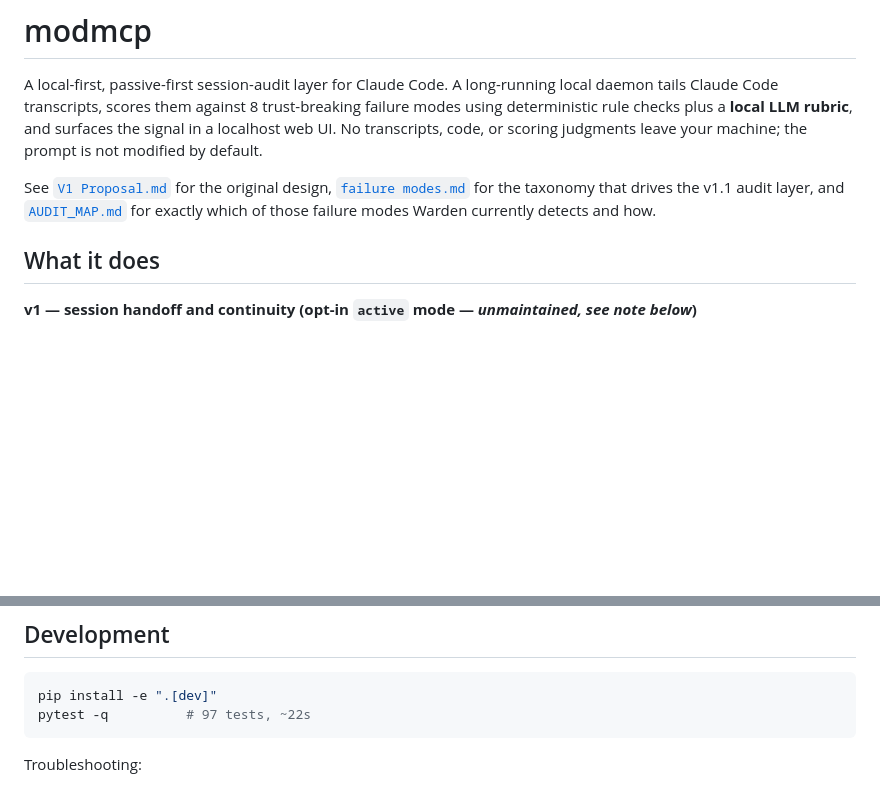
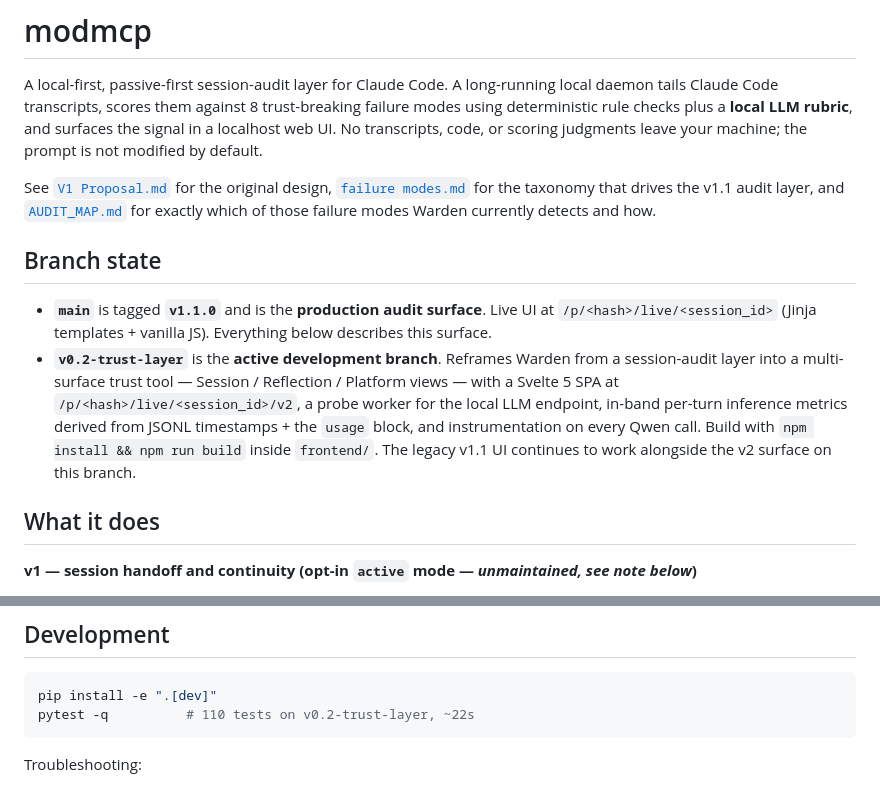
Before and after one commit to bifurcatelabs/tailward, a Markdown page: README.md, 2 parts joined by grey strips. Drawn GitHub-style; blank space fills up the shorter version.

````diff
--- a/README.md
+++ b/README.md
@@ -3,6 +3,11 @@
 A local-first, passive-first session-audit layer for Claude Code. A long-running local daemon tails Claude Code transcripts, scores them against 8 trust-breaking failure modes using deterministic rule checks plus a **local LLM rubric**, and surfaces the signal in a localhost web UI. No transcripts, code, or scoring judgments leave your machine; the prompt is not modified by default.
 
 See [`V1 Proposal.md`](V1%20Proposal.md) for the original design, [`failure modes.md`](failure%20modes.md) for the taxonomy that drives the v1.1 audit layer, and [`AUDIT_MAP.md`](AUDIT_MAP.md) for exactly which of those failure modes Warden currently detects and how.
+
+## Branch state
+
+- **`main`** is tagged **`v1.1.0`** and is the **production audit surface**. Live UI at `/p/<hash>/live/<session_id>` (Jinja templates + vanilla JS). Everything below describes this surface.
+- **`v0.2-trust-layer`** is the **active development branch**. Reframes Warden from a session-audit layer into a multi-surface trust tool — Session / Reflection / Platform views — with a Svelte 5 SPA at `/p/<hash>/live/<session_id>/v2`, a probe worker for the local LLM endpoint, in-band per-turn inference metrics derived from JSONL timestamps + the `usage` block, and instrumentation on every Qwen call. Build with `npm install && npm run build` inside `frontend/`. The legacy v1.1 UI continues to work alongside the v2 surface on this branch.
 
 ## What it does
 
@@ -384,7 +389,7 @@ All workers run in both `passive` and `active` modes; the only mode-gated behavi
 
 ```bash
 pip install -e ".[dev]"
-pytest -q          # 97 tests, ~22s
+pytest -q          # 110 tests on v0.2-trust-layer, ~22s
 ```
 
 Troubleshooting:
````
Also changed, not shown: AUDIT_MAP.md (+4 -4 lines).
